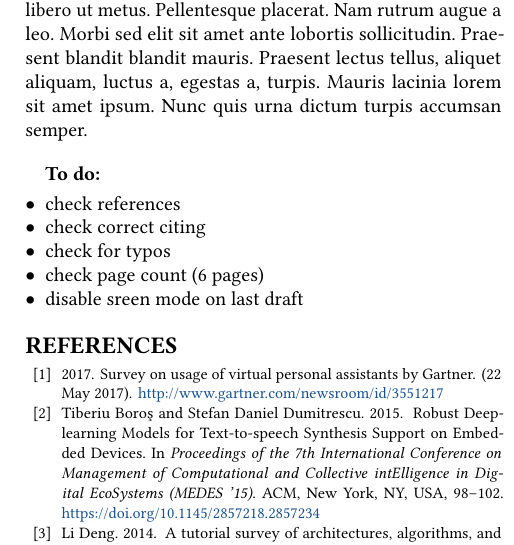
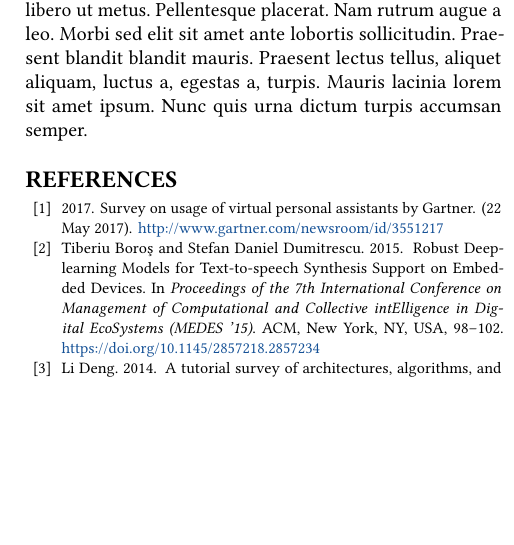
Before and after one commit to hannesb0/deeplearning, a LaTeX paper (main.tex, which reads doc/conclusion.tex): part of one column of page 4 of 4, cut so that both start at the same text, the shorter picture padded with empty space. Compiled offline with pdfLaTeX.

Commit message:
moved To do's to remarks.tex

```diff
--- a/doc/conclusion.tex
+++ b/doc/conclusion.tex
@@ -17,14 +17,3 @@
 \label{sec:conclusion}
 
 \blindtext
-
-\vspace{1em}
-
-\textbf{To do:}
-\begin{itemize}[leftmargin=10pt]
-	\item check references
-	\item check correct citing
-	\item check for typos
-	\item check page count (6 pages)
-	\item disable sreen mode on last draft
-\end{itemize}
```
Also changed, not shown: doc/conclusion.tex (2 more changed lines).
